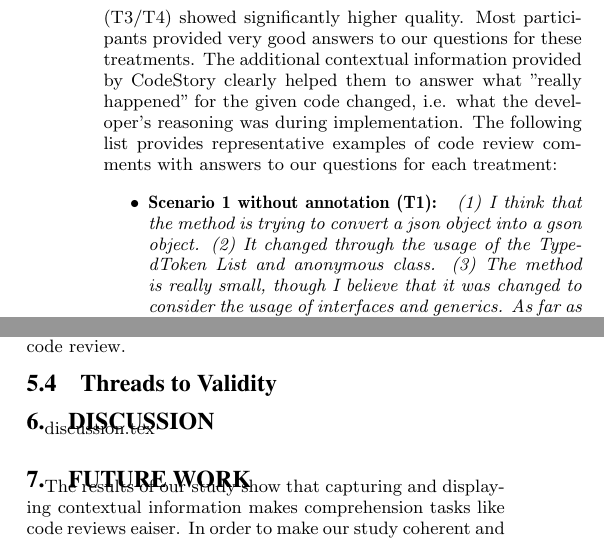
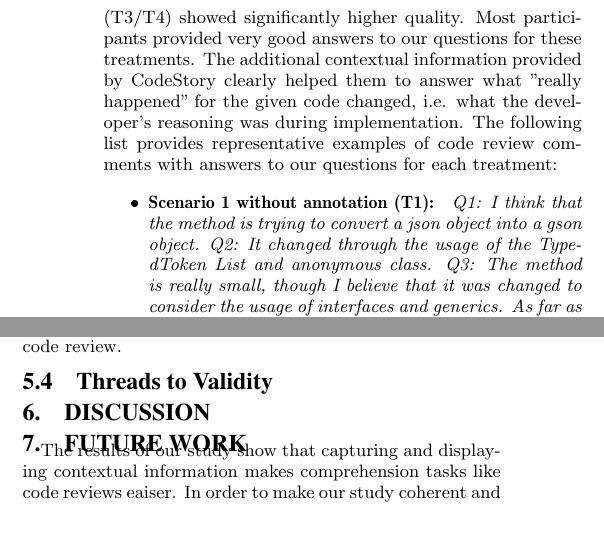
Before and after one commit to nickbradley/codestory, a LaTeX paper (paper/manifest.tex, which reads paper/sections/discussion.tex, paper/sections/evaluation.tex): two parts of the columns of page 6 of 7, joined at a grey line, cut so that both start at the same text, the shorter picture padded with empty space. Compiled offline with pdfLaTeX.

Commit message:
eval fixes, threads and discussion topics

```diff
--- a/paper/sections/discussion.tex
+++ b/paper/sections/discussion.tex
@@ -2,6 +2,11 @@
 
 \begin{document}
 
-discussion.tex
+% Talk about some of the feedback from the survey
+% Drawbacks of the tool
+% change in workflow
+% privacy
+% data mining (the codestory DB)
+% Good for "micro" decisions; not so useful for "macro" decisions
 
 \end{document}
--- a/paper/sections/evaluation.tex
+++ b/paper/sections/evaluation.tex
@@ -164,9 +164,9 @@ In contrast, comments on code reviews with CodeStory (T3/T4) showed significantl
 \begin{itemize}
   \item \textbf{Scenario 1 without annotation (T1):}
 \textit{
-(1) I think that the method is trying to convert a json object into a gson object.
-(2) It changed through the usage of the TypedToken List and anonymous class.
-(3) The method is really small, though I believe that it was changed to consider the usage of interfaces and generics. As far as I remember, there is an issue trying to get the type of  ArrayList<JsonLog>.class and the correct implementation would have to create an anonymous class.
+Q1: I think that the method is trying to convert a json object into a gson object.
+Q2: It changed through the usage of the TypedToken List and anonymous class.
+Q3: The method is really small, though I believe that it was changed to consider the usage of interfaces and generics. As far as I remember, there is an issue trying to get the type of  ArrayList<JsonLog>.class and the correct implementation would have to create an anonymous class.
 }
   \item \textbf{Scenario 1 with annotation (T3):}
 \textit{
```
Also changed, not shown: paper/sections/evaluation.tex (20 more changed lines), 1 other file.
